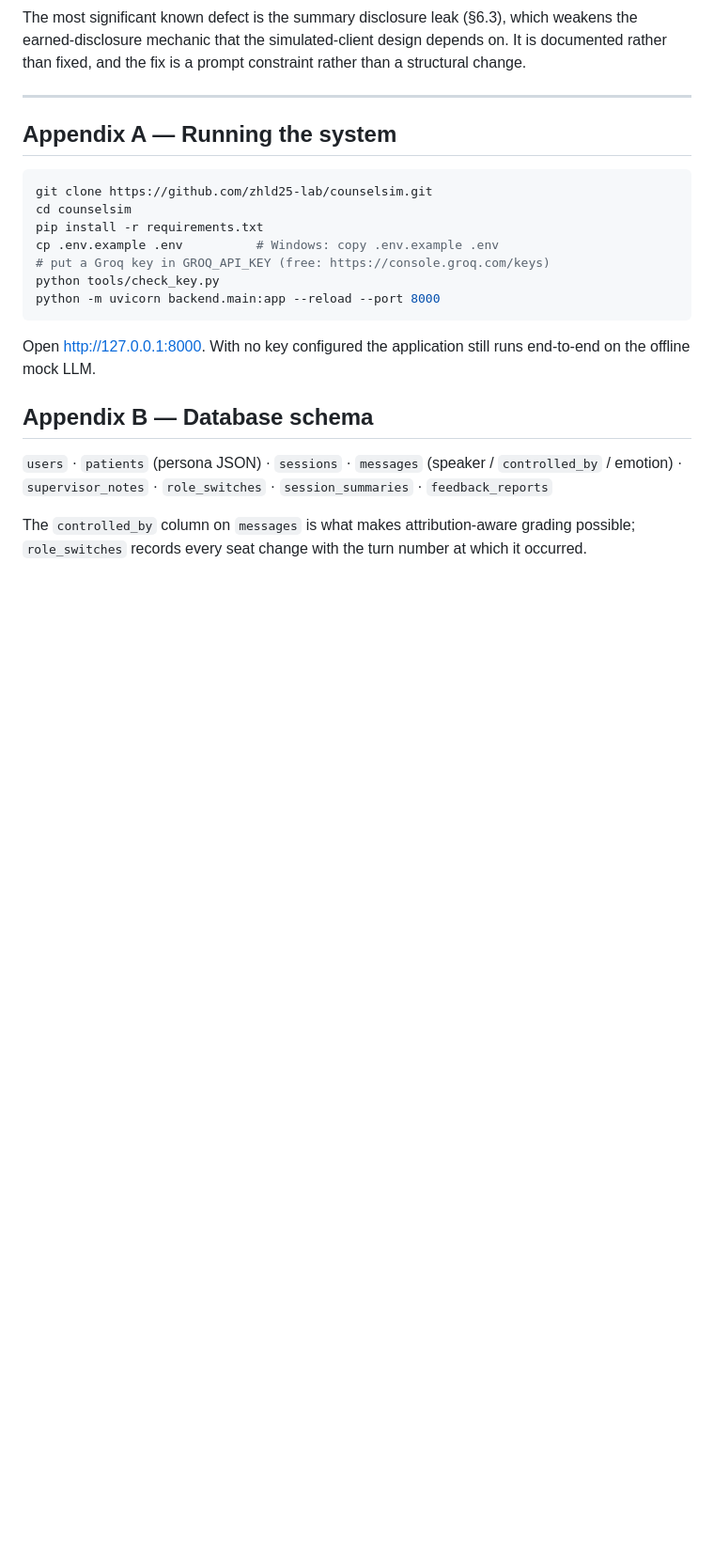
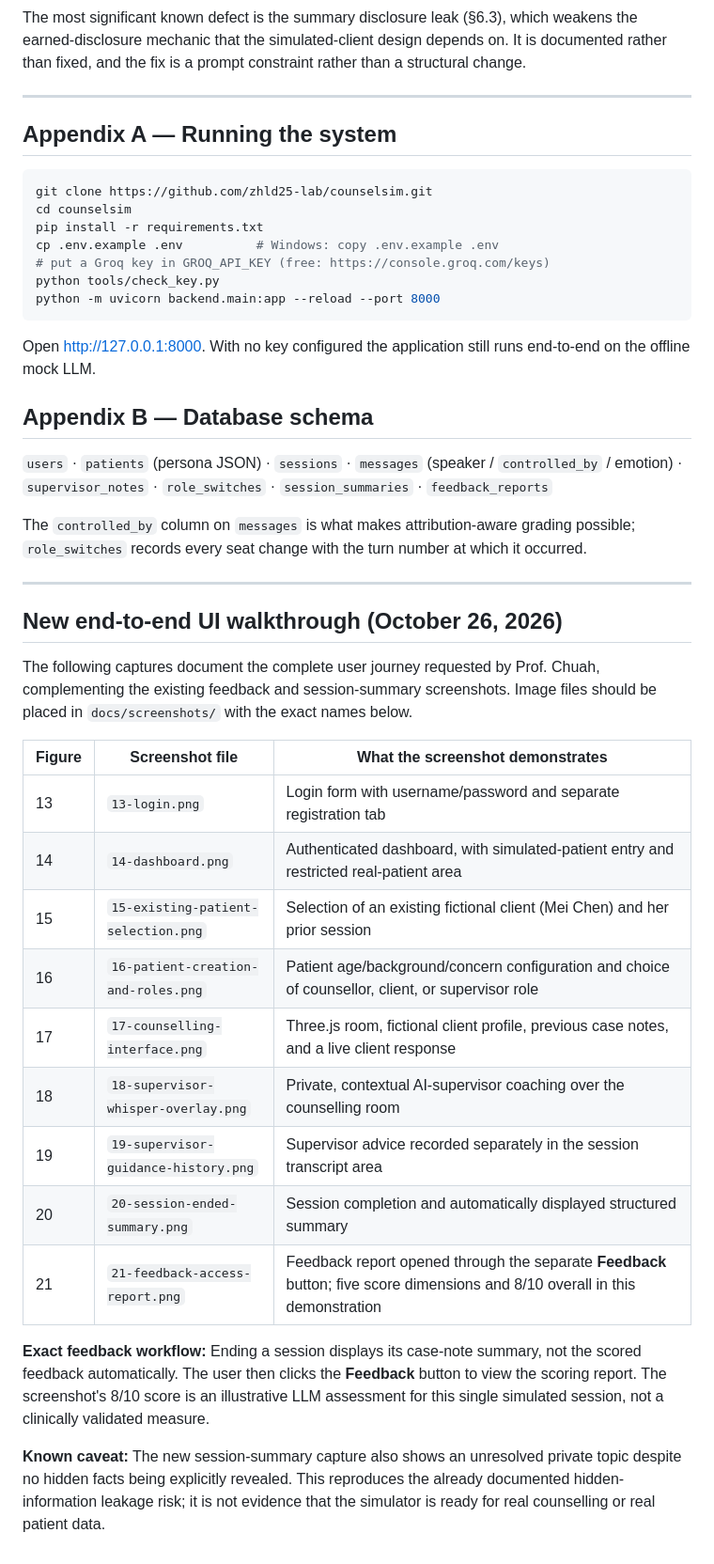
Before and after one commit to zhld25-lab/counselsim, a Markdown page: docs/REPORT.md, the part around the change. Shown at 94% size. GitHub-like rendering; blank space fills up the shorter version.

Commit message:
Document Lab 3b full UI workflow and screenshot evidence

```diff
--- a/docs/REPORT.md
+++ b/docs/REPORT.md
@@ -388,3 +388,25 @@ end-to-end on the offline mock LLM.
 The `controlled_by` column on `messages` is what makes attribution-aware
 grading possible; `role_switches` records every seat change with the turn
 number at which it occurred.
+
+---
+
+## New end-to-end UI walkthrough (October 26, 2026)
+
+The following captures document the complete user journey requested by Prof. Chuah, complementing the existing feedback and session-summary screenshots. Image files should be placed in `docs/screenshots/` with the exact names below.
+
+| Figure | Screenshot file | What the screenshot demonstrates |
+|---|---|---|
+| 13 | `13-login.png` | Login form with username/password and separate registration tab |
+| 14 | `14-dashboard.png` | Authenticated dashboard, with simulated-patient entry and restricted real-patient area |
+| 15 | `15-existing-patient-selection.png` | Selection of an existing fictional client (Mei Chen) and her prior session |
+| 16 | `16-patient-creation-and-roles.png` | Patient age/background/concern configuration and choice of counsellor, client, or supervisor role |
+| 17 | `17-counselling-interface.png` | Three.js room, fictional client profile, previous case notes, and a live client response |
+| 18 | `18-supervisor-whisper-overlay.png` | Private, contextual AI-supervisor coaching over the counselling room |
+| 19 | `19-supervisor-guidance-history.png` | Supervisor advice recorded separately in the session transcript area |
+| 20 | `20-session-ended-summary.png` | Session completion and automatically displayed structured summary |
+| 21 | `21-feedback-access-report.png` | Feedback report opened through the separate **Feedback** button; five score dimensions and 8/10 overall in this demonstration |
+
+**Exact feedback workflow:** Ending a session displays its case-note summary, not the scored feedback automatically. The user then clicks the **Feedback** button to view the scoring report. The screenshot's 8/10 score is an illustrative LLM assessment for this single simulated session, not a clinically validated measure.
+
+**Known caveat:** The new session-summary capture also shows an unresolved private topic despite no hidden facts being explicitly revealed. This reproduces the already documented hidden-information leakage risk; it is not evidence that the simulator is ready for real counselling or real patient data.
```
